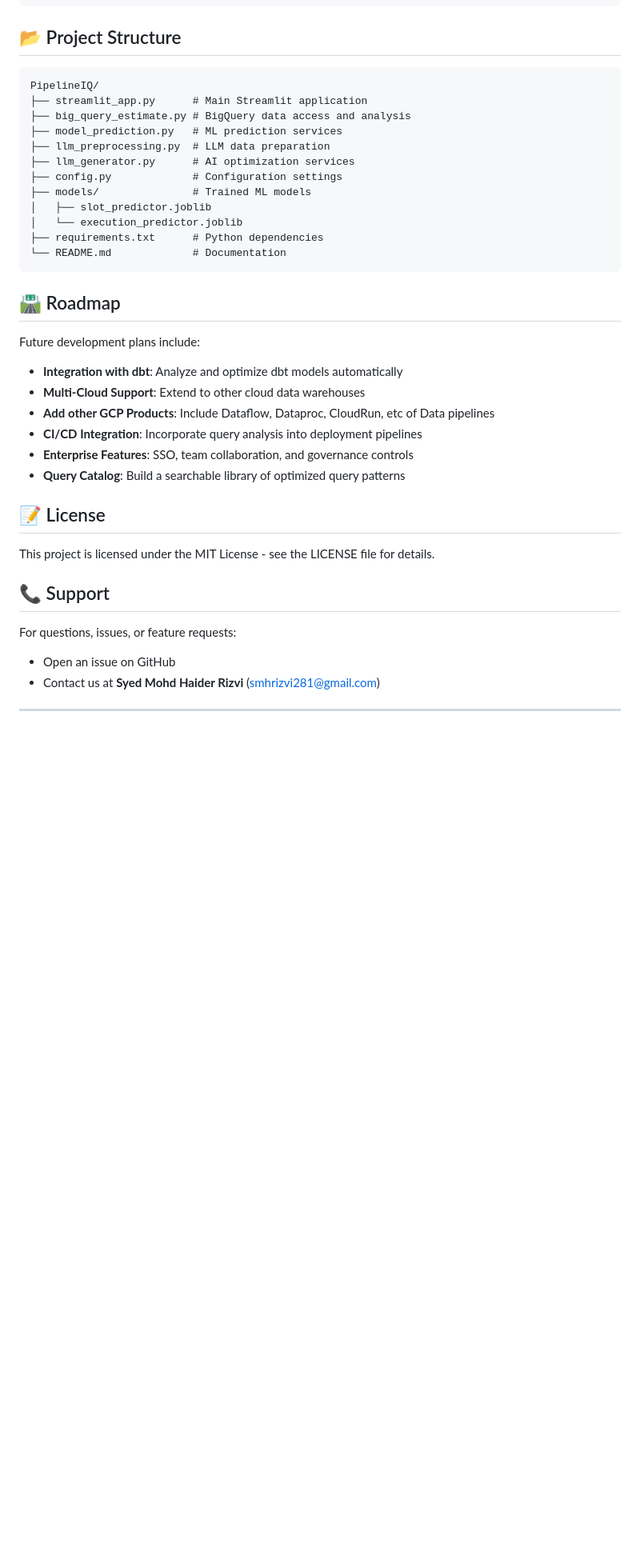
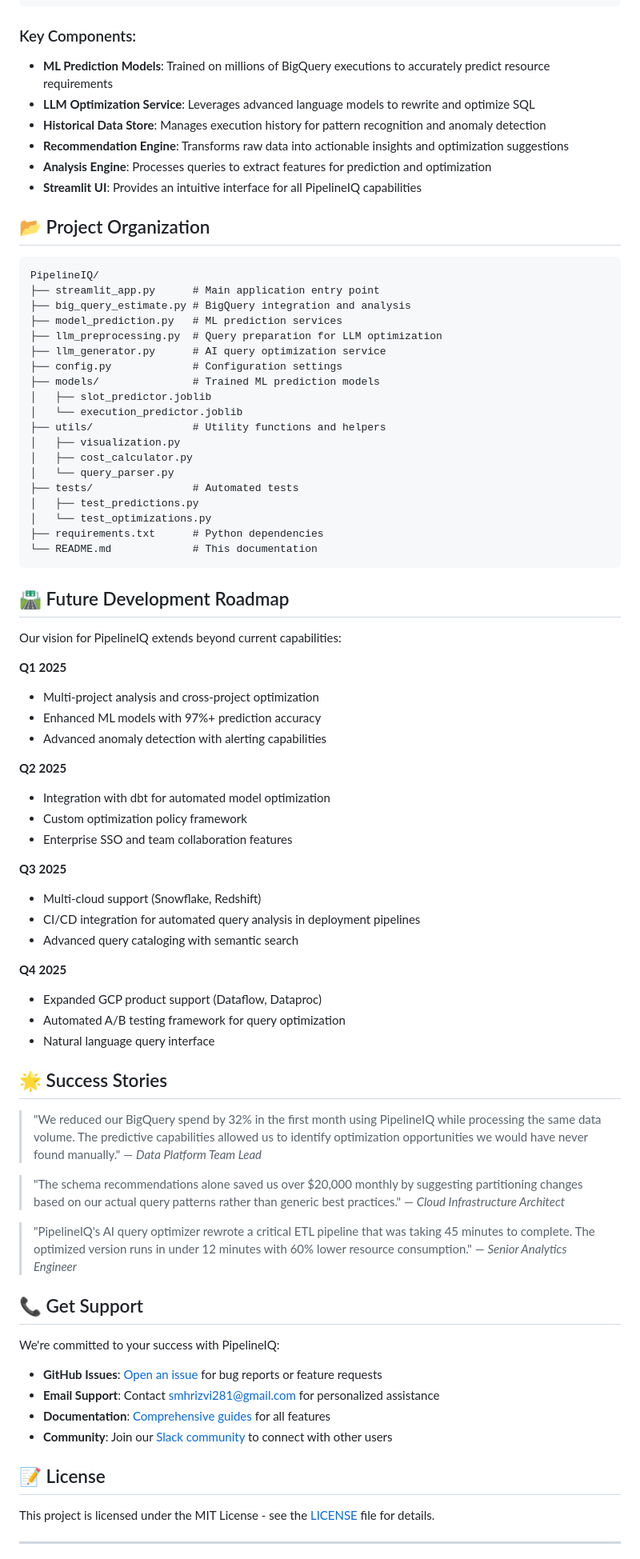
Before and after one commit to haider1998/PipelineIQ, a Markdown page: README.md, the part around the change printed below. Shown: that part at 80% size. Rendered like a GitHub page; blank space fills up the shorter version.

````diff
--- a/README.md
+++ b/README.md
@@ -200,43 +256,86 @@ PipelineIQ integrates several advanced components:
                            └────────────────────┘
 ```
 
-## 📂 Project Structure
+### Key Components:
+
+- **ML Prediction Models**: Trained on millions of BigQuery executions to accurately predict resource requirements
+- **LLM Optimization Service**: Leverages advanced language models to rewrite and optimize SQL
+- **Historical Data Store**: Manages execution history for pattern recognition and anomaly detection
+- **Recommendation Engine**: Transforms raw data into actionable insights and optimization suggestions
+- **Analysis Engine**: Processes queries to extract features for prediction and optimization
+- **Streamlit UI**: Provides an intuitive interface for all PipelineIQ capabilities
+
+## 📂 Project Organization
 
 ```
 PipelineIQ/
-├── streamlit_app.py      # Main Streamlit application
-├── big_query_estimate.py # BigQuery data access and analysis
+├── streamlit_app.py      # Main application entry point
+├── big_query_estimate.py # BigQuery integration and analysis
 ├── model_prediction.py   # ML prediction services
-├── llm_preprocessing.py  # LLM data preparation
-├── llm_generator.py      # AI optimization services
+├── llm_preprocessing.py  # Query preparation for LLM optimization
+├── llm_generator.py      # AI query optimization service
 ├── config.py             # Configuration settings
-├── models/               # Trained ML models
+├── models/               # Trained ML prediction models
 │   ├── slot_predictor.joblib
 │   └── execution_predictor.joblib
+├── utils/                # Utility functions and helpers
+│   ├── visualization.py
+│   ├── cost_calculator.py
+│   └── query_parser.py
+├── tests/                # Automated tests
+│   ├── test_predictions.py
+│   └── test_optimizations.py
 ├── requirements.txt      # Python dependencies
-└── README.md             # Documentation
+└── README.md             # This documentation
 ```
 
-## 🛣️ Roadmap
+## 🛣️ Future Development Roadmap
 
-Future development plans include:
+Our vision for PipelineIQ extends beyond current capabilities:
 
-- **Integration with dbt**: Analyze and optimize dbt models automatically
-- **Multi-Cloud Support**: Extend to other cloud data warehouses
-- **Add other GCP Products**: Include Dataflow, Dataproc, CloudRun, etc of Data pipelines
-- **CI/CD Integration**: Incorporate query analysis into deployment pipelines
-- **Enterprise Features**: SSO, team collaboration, and governance controls
-- **Query Catalog**: Build a searchable library of optimized query patterns
+**Q1 2025**
+- Multi-project analysis and cross-project optimization
+- Enhanced ML models with 97%+ prediction accuracy
+- Advanced anomaly detection with alerting capabilities
+
+**Q2 2025**
+- Integration with dbt for automated model optimization
+- Custom optimization policy framework
+- Enterprise SSO and team collaboration features
+
+**Q3 2025**
+- Multi-cloud support (Snowflake, Redshift)
+- CI/CD integration for automated query analysis in deployment pipelines
+- Advanced query cataloging with semantic search
+
+**Q4 2025**
+- Expanded GCP product support (Dataflow, Dataproc)
+- Automated A/B testing framework for query optimization
+- Natural language query interface
+
+## 🌟 Success Stories
+
+> "We reduced our BigQuery spend by 32% in the first month using PipelineIQ while processing the same data volume. The predictive capabilities allowed us to identify optimization opportunities we would have never found manually."
+> — *Data Platform Team Lead*
+
+> "The schema recommendations alone saved us over $20,000 monthly by suggesting partitioning changes based on our actual query patterns rather than generic best practices."
+> — *Cloud Infrastructure Architect*
+
+> "PipelineIQ's AI query optimizer rewrote a critical ETL pipeline that was taking 45 minutes to complete. The optimized version runs in under 12 minutes with 60% lower resource consumption."
+> — *Senior Analytics Engineer*
+
+## 📞 Get Support
+
+We're committed to your success with PipelineIQ:
+
+- **GitHub Issues**: [Open an issue](https://github.com/haider1998/PipelineIQ/issues) for bug reports or feature requests
+- **Email Support**: Contact [smhrizvi281@gmail.com](mailto:smhrizvi281@gmail.com) for personalized assistance
+- **Documentation**: [Comprehensive guides](https://github.com/haider1998/PipelineIQ/tree/main) for all features
+- **Community**: Join our [Slack community](https://pipelineiq-community.slack.com) to connect with other users
 
 ## 📝 License
 
-This project is licensed under the MIT License - see the LICENSE file for details.
-
-## 📞 Support
-
-For questions, issues, or feature requests:
-- Open an issue on GitHub
-- Contact us at **Syed Mohd Haider Rizvi** (smhrizvi281@gmail.com)
+This project is licensed under the MIT License - see the [LICENSE](LICENSE) file for details.
 
 ---
 
````
Also changed, not shown: other parts of README.md (+163 -107 lines), docs/Schema_Analyser.png.
